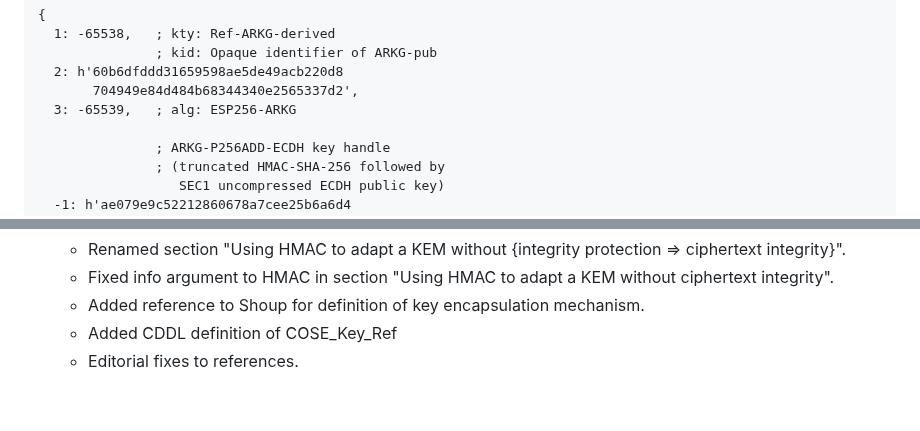
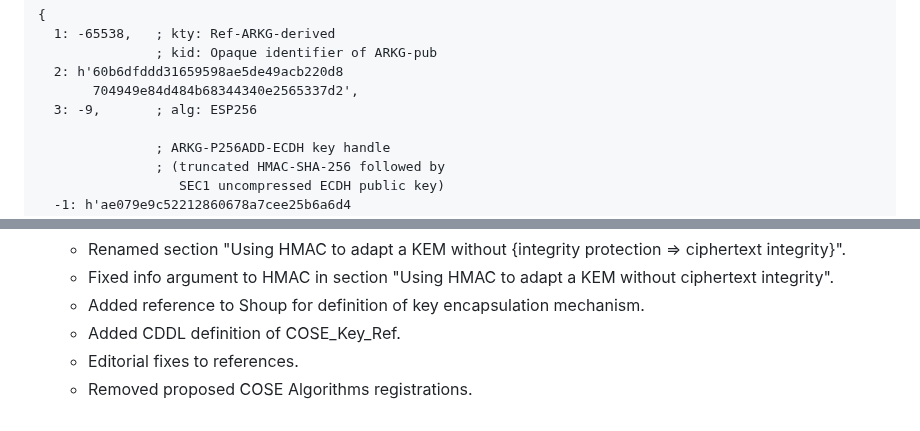
Before and after one commit to Yubico/arkg-rfc, a Markdown page: draft-bradleylundberg-cfrg-arkg.md, 2 parts joined by grey strips. Rendered like a GitHub page.

```diff
--- a/draft-bradleylundberg-cfrg-arkg.md
+++ b/draft-bradleylundberg-cfrg-arkg.md
@@ -1011,7 +1013,7 @@ and restricted for use with the ESP256 [fully-spec-algs] signature algorithm:
                ; kid: Opaque identifier of ARKG-pub
   2: h'60b6dfddd31659598ae5de49acb220d8
        704949e84d484b68344340e2565337d2',
-  3: -65539,   ; alg: ESP256-ARKG
+  3: -9,       ; alg: ESP256
 
                ; ARKG-P256ADD-ECDH key handle
                ; (truncated HMAC-SHA-256 followed by
@@ -1261,5 +1206,6 @@ TODO
   - Renamed section "Using HMAC to adapt a KEM without {integrity protection => ciphertext integrity}".
   - Fixed info argument to HMAC in section "Using HMAC to adapt a KEM without ciphertext integrity".
   - Added reference to Shoup for definition of key encapsulation mechanism.
-  - Added CDDL definition of COSE_Key_Ref
+  - Added CDDL definition of COSE_Key_Ref.
   - Editorial fixes to references.
+  - Removed proposed COSE Algorithms registrations.
```
Also changed, not shown: other parts of draft-bradleylundberg-cfrg-arkg.md (+12 -67 lines).
